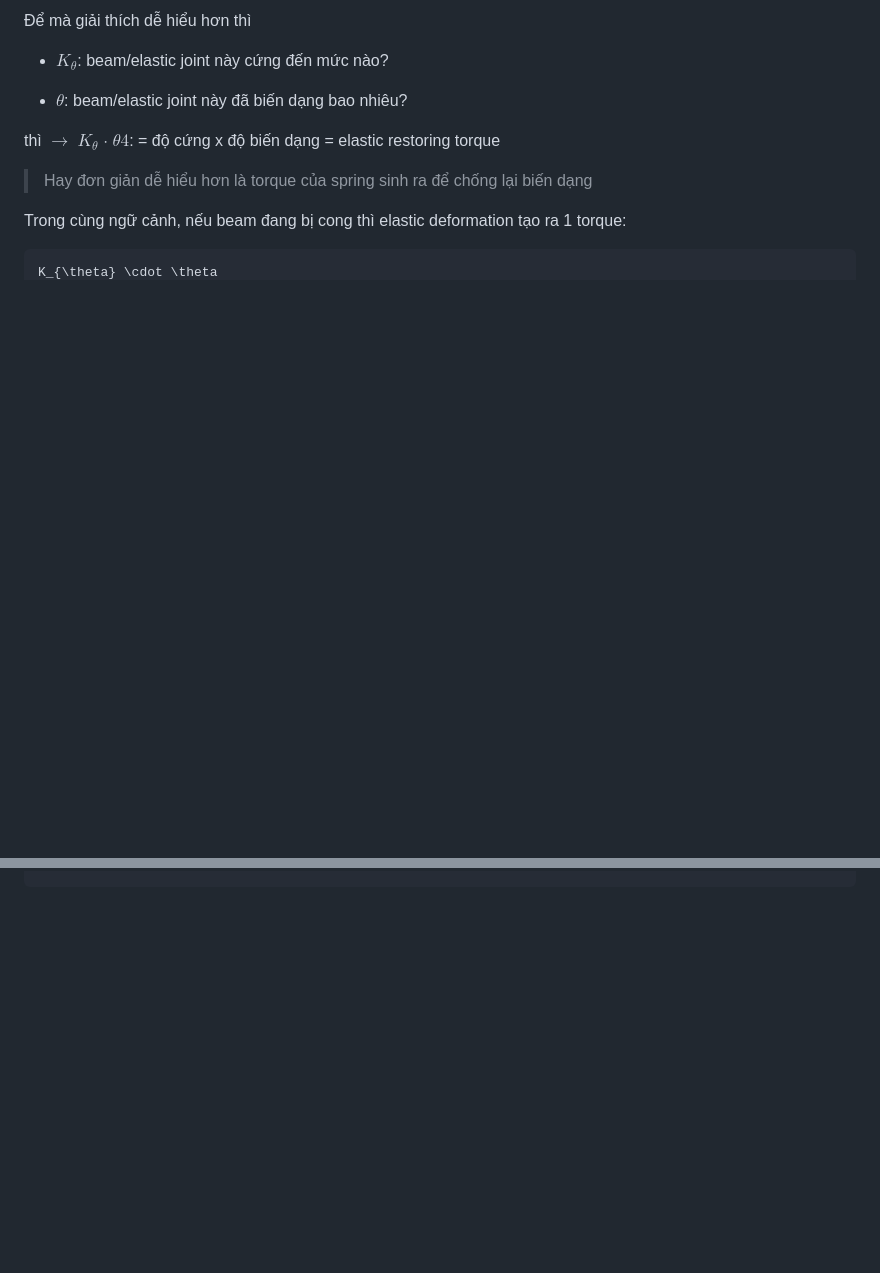
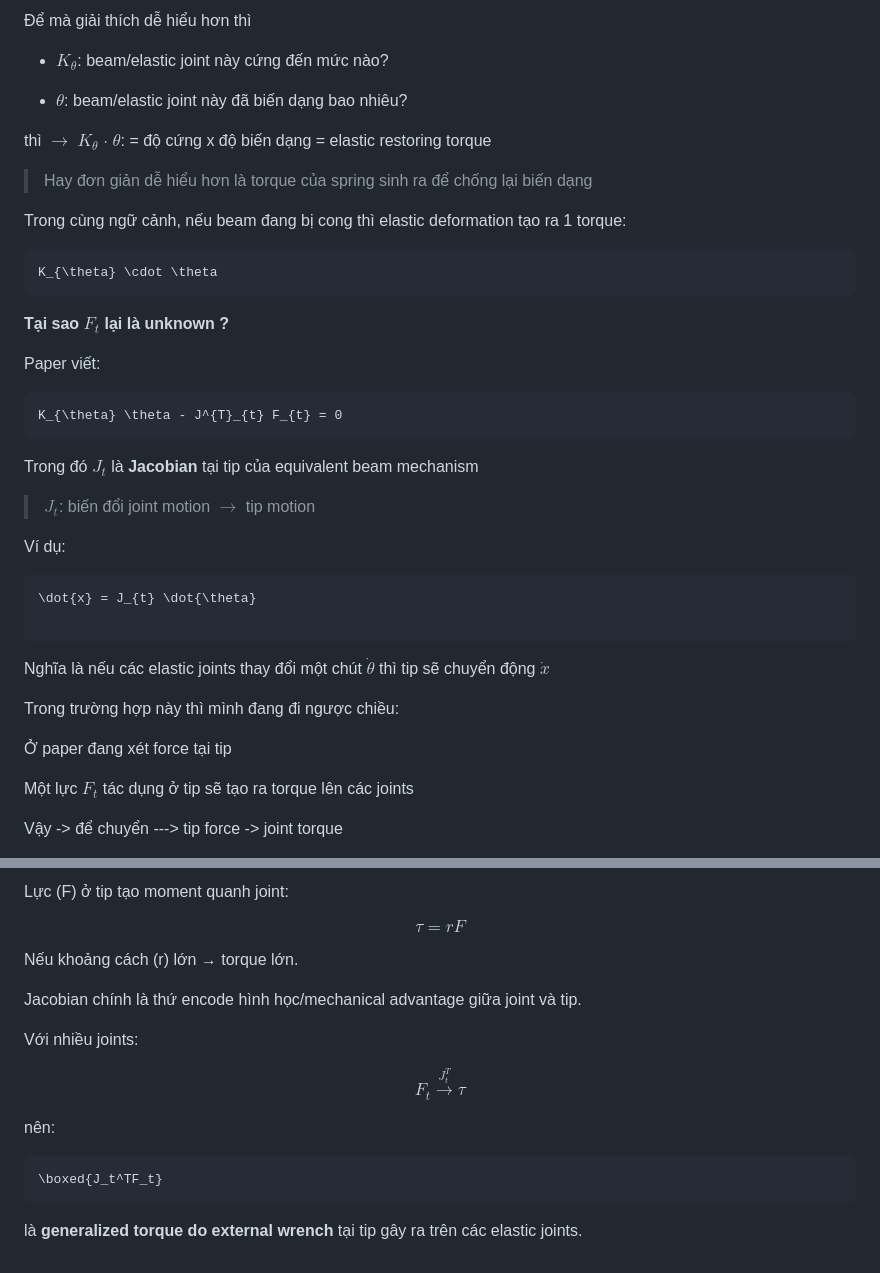
Before and after one commit to Pham-Ngoc-Huy/QuantumnMechanics-Fusion-with-NeuralNetwork-Type1-Type2-for-classification-HandGesture, a Markdown page: literature-review/day_2_research.md, 2 parts joined by grey strips. Rendered like a GitHub page; blank space fills up the shorter version.

Commit message:
docs: why F_t is unknown variable

````diff
--- a/literature-review/day_2_research.md
+++ b/literature-review/day_2_research.md
@@ -215,7 +215,7 @@ công thức này nghĩa là:
 
 - $\theta$: beam/elastic joint này đã biến dạng bao nhiêu?
 
-thì $\rightarrow$ $K_{\theta}$ $\cdot$ $\theta4$: = độ cứng x độ biến dạng = elastic restoring torque
+thì $\rightarrow$ $K_{\theta}$ $\cdot$ $\theta$: = độ cứng x độ biến dạng = elastic restoring torque
 
 > Hay đơn giản dễ hiểu hơn là torque của spring sinh ra để chống lại biến dạng
 
@@ -224,3 +224,33 @@ Trong cùng ngữ cảnh, nếu beam đang bị cong thì elastic deformation t
 ```math
 K_{\theta} \cdot \theta
 ```
+
+**Tại sao $F_{t}$ lại là unknown ?**
+
+Paper viết:
+
+```math
+K_{\theta} \theta - J^{T}_{t} F_{t} = 0
+```
+
+Trong đó $J_{t}$ là **Jacobian** tại tip của equivalent beam mechanism
+
+> $J_t$: biến đổi joint motion $\rightarrow$ tip motion
+
+Ví dụ:
+
+```math
+\dot{x} = J_{t} \dot{\theta}
+
+```
+
+Nghĩa là nếu các elastic joints thay đổi một chút $\dot{\theta}$ thì tip sẽ chuyển động $\dot{x}$
+
+Trong trường hợp này thì mình đang đi ngược chiều:
+
+Ở paper đang xét force tại tip
+
+Một lực $F_{t}$ tác dụng ở tip sẽ tạo ra torque lên các joints
+
+Vậy -> để chuyển ---> tip force -> joint torque
+
@@ -226,0 +275,18 @@ K_{\theta} \cdot \theta
+Lực \(F\) ở tip tạo moment quanh joint:
+
+$$ \tau = rF $$
+
+Nếu khoảng cách \(r\) lớn → torque lớn.
+
+Jacobian chính là thứ encode hình học/mechanical advantage giữa joint và tip.
+
+Với nhiều joints:
+
+$$ F_t \overset{J_t^T}{\longrightarrow} \tau $$
+
+nên:
+
+```math
+\boxed{J_t^TF_t}
+```
+là **generalized torque do external wrench** tại tip gây ra trên các elastic joints.
````
Also changed, not shown: other parts of literature-review/day_2_research.md (+18 -0 lines), literature-review/day_3_research.md (added).
